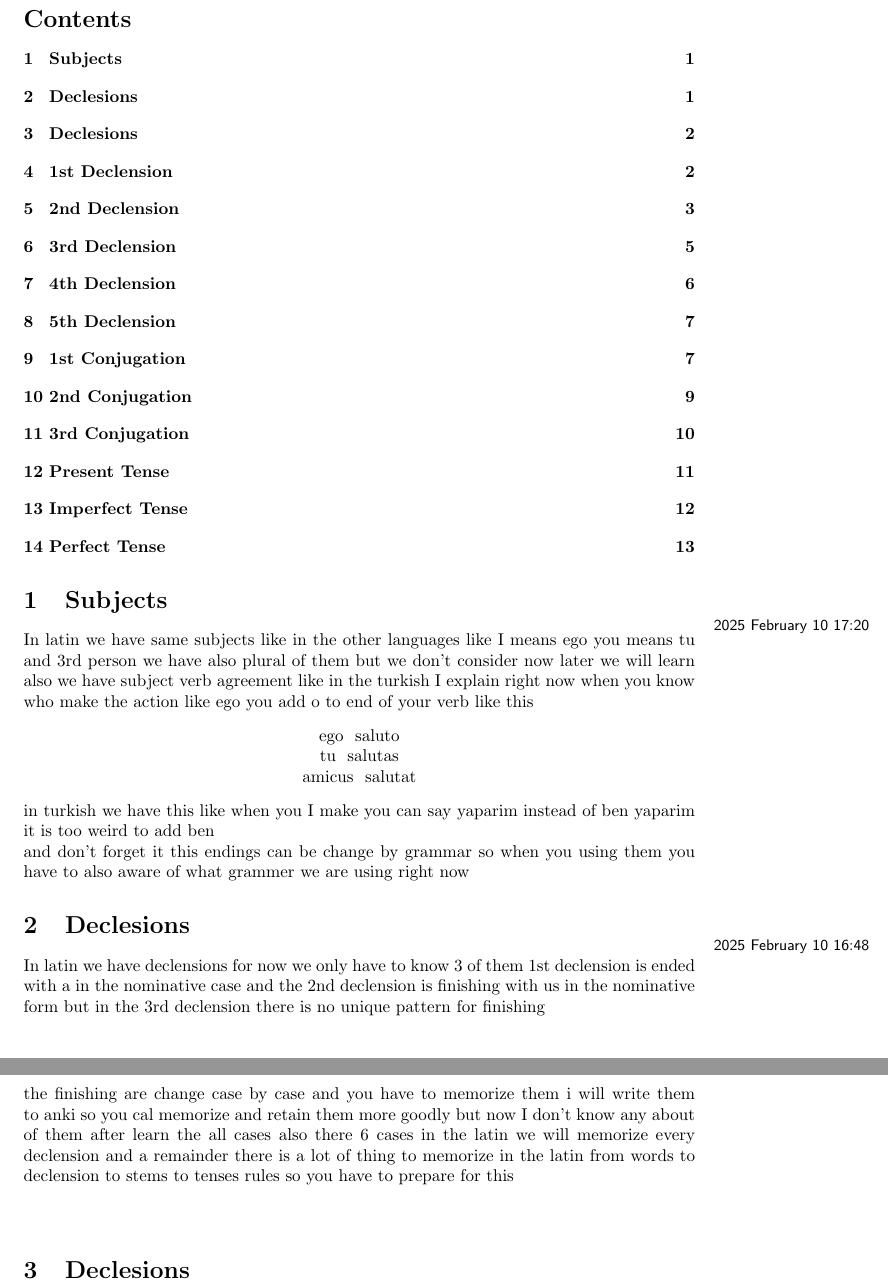
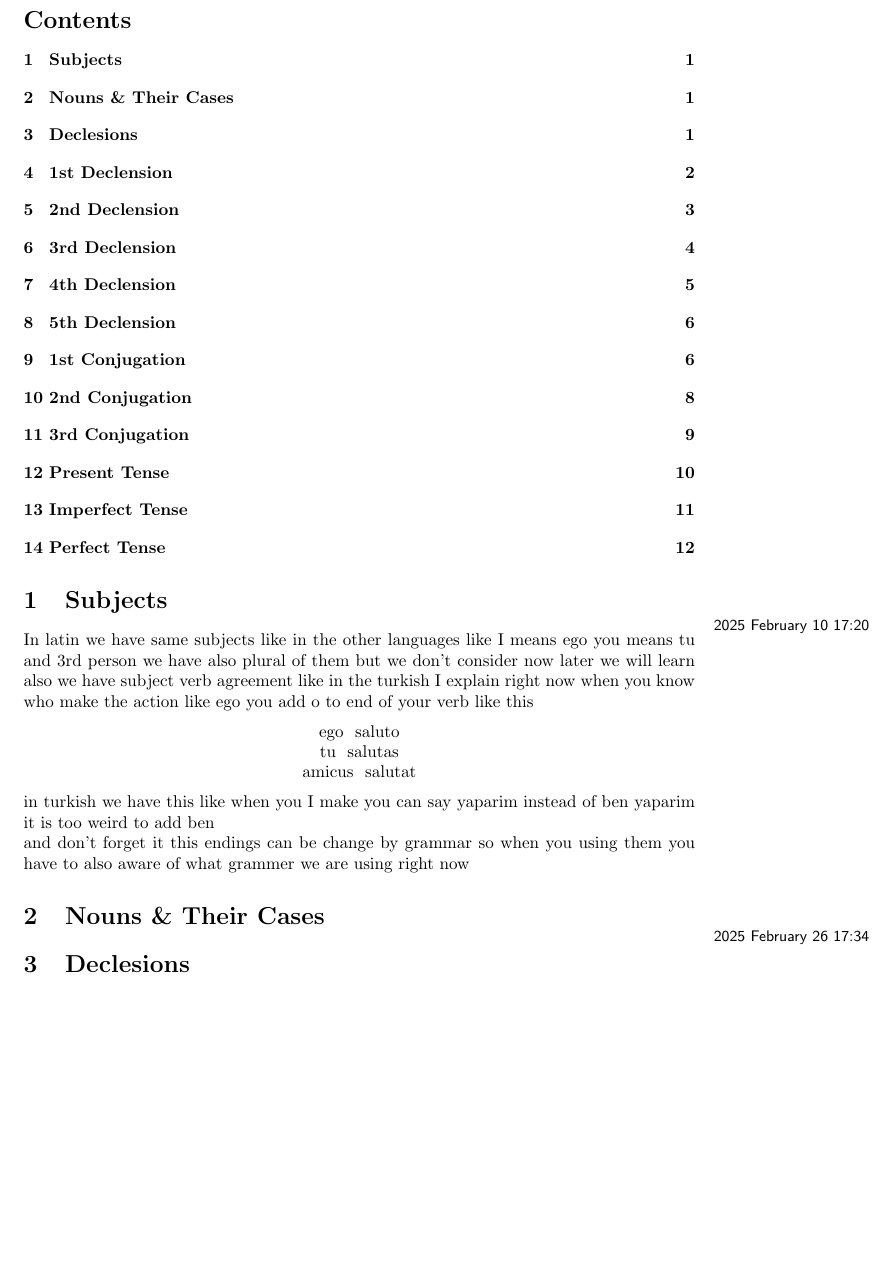
Before and after one commit to turingon/Notes, a LaTeX document (latin/master.tex, which reads latin/lectures/lec_02.tex): two parts of pages 1 and 2 of 13 before the commit and part of page 1 of 12 after it, the two joined at a grey line, cut so that both start at the same text, the shorter picture padded with empty space. Compiled offline with pdfLaTeX.

Commit message:
add new notes which is about nouns and their cases

```diff
--- a/latin/lectures/lec_02.tex
+++ b/latin/lectures/lec_02.tex
@@ -1,13 +1 @@
-\lecture{2}{2025 February 10 16:48}{Declesions}
-In latin we have declensions for now we only have to know 3 of them
-1st declension is ended with a in the nominative case
-and the 2nd declension is finishing with us in the nominative form but
-in the 3rd declension there is no unique pattern for finishing
-\\ \\
-the finishing are change case by case and you have to memorize them i will
-write them to anki so you cal memorize and retain them more goodly but now
-I don't know any about of them after learn the all cases also there 6 cases in the
-latin we will memorize every declension and a remainder there is a lot of thing to
-memorize in the latin from words to declension to stems to tenses rules so you have to
-prepare for this
-\\\\
+\lecture{2}{2025 February 26 17:34}{Nouns \& Their Cases}
```
